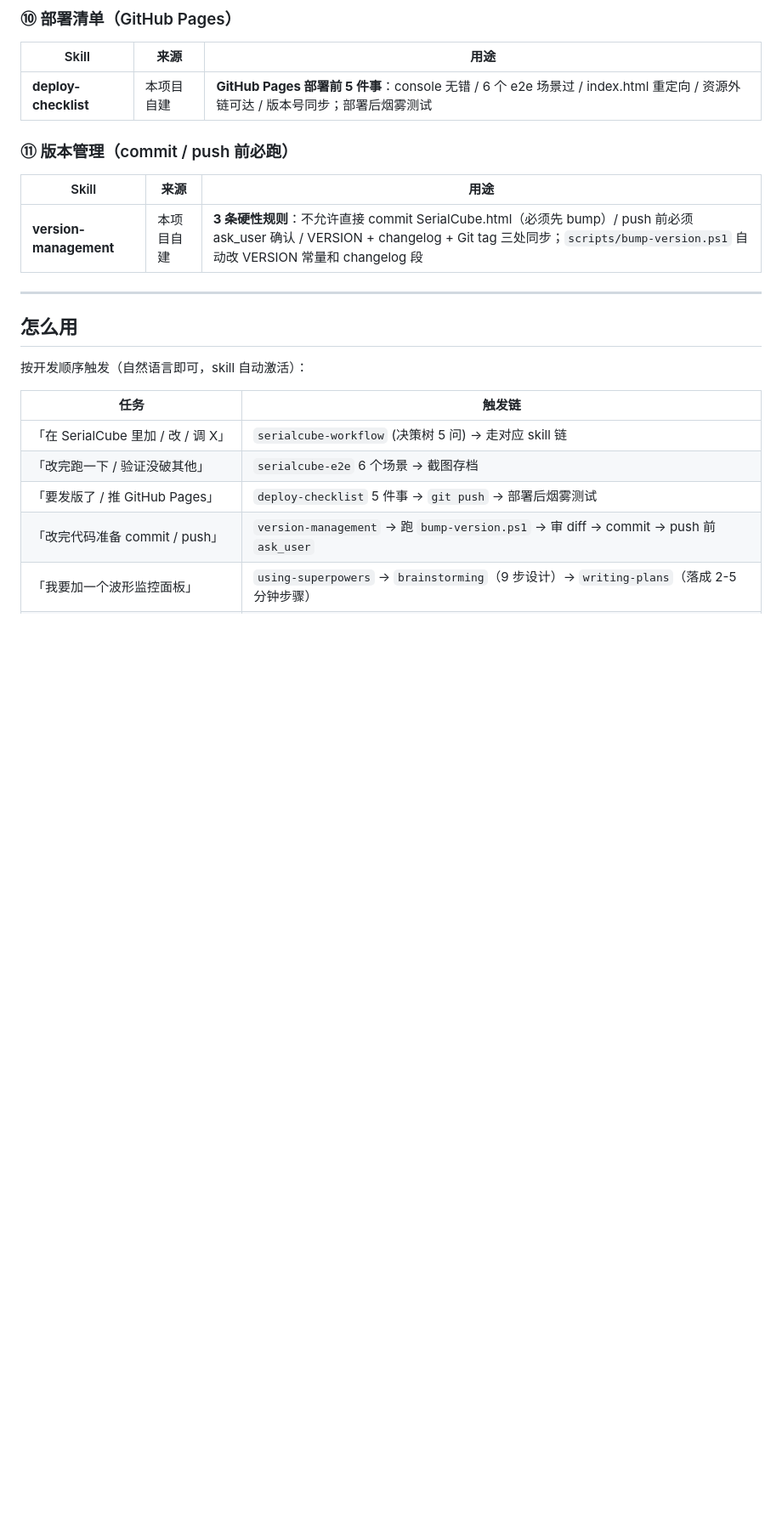
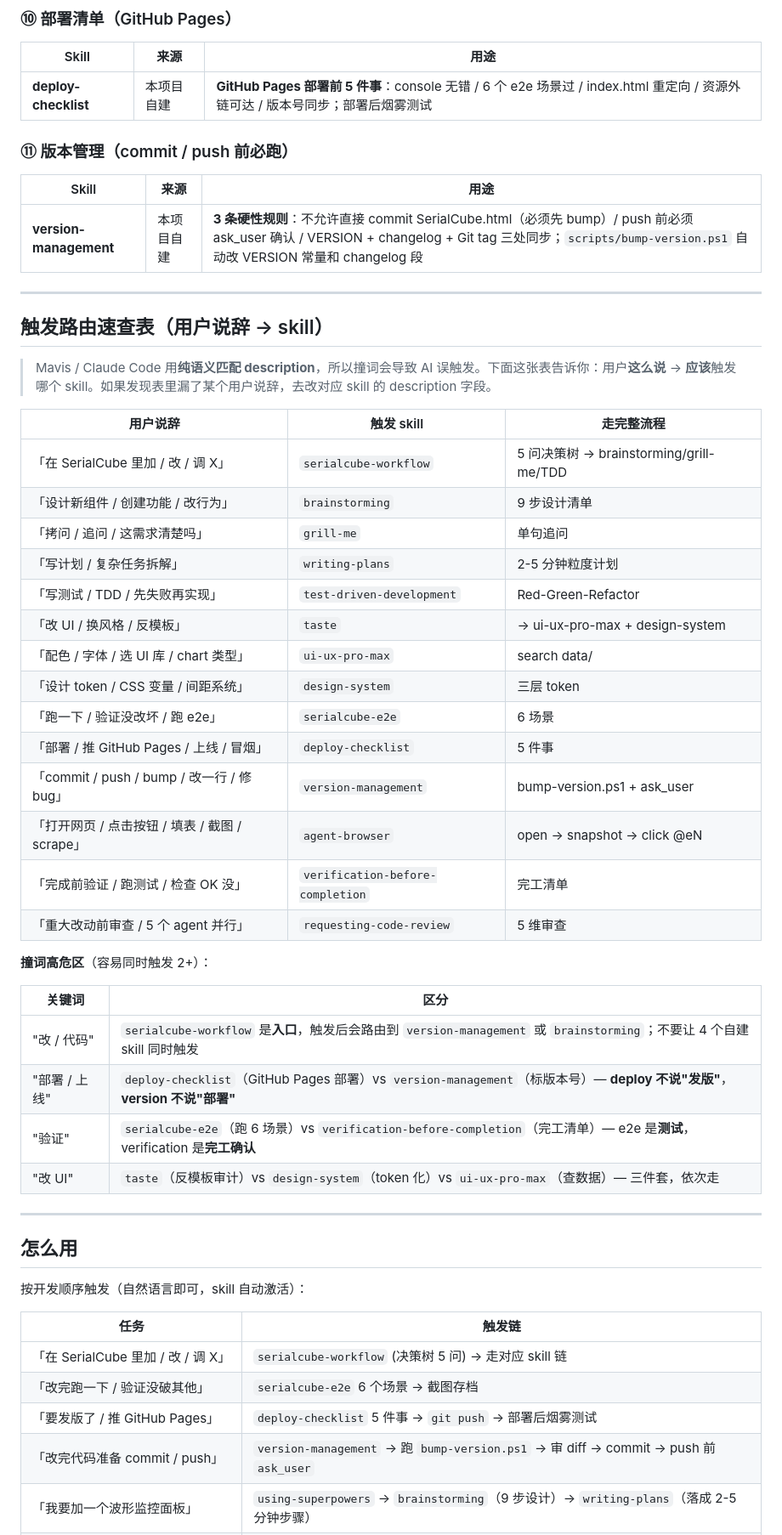
Before and after one commit to yubiediu826/SerialCubeWeb, a Markdown page: .minimax/skills/README.md, the part around the change. Shown at 85% size. Drawn GitHub-style; blank space fills up the shorter version.

Commit message:
perf(skills): 精简 ui-ux-pro-max + agent-browser 描述, 增加 README 路由表

```diff
--- a/.minimax/skills/README.md
+++ b/.minimax/skills/README.md
@@ -110,6 +110,38 @@ agent-browser snapshot -i --json    # 4. 每次页面变都重 snapshot（ref
 | Skill | 来源 | 用途 |
 |-------|------|------|
 | **version-management** | 本项目自建 | **3 条硬性规则**：不允许直接 commit SerialCube.html（必须先 bump）/ push 前必须 ask_user 确认 / VERSION + changelog + Git tag 三处同步；`scripts/bump-version.ps1` 自动改 VERSION 常量和 changelog 段 |
+
+---
+
+## 触发路由速查表（用户说辞 → skill）
+
+> Mavis / Claude Code 用**纯语义匹配 description**，所以撞词会导致 AI 误触发。下面这张表告诉你：用户**这么说** → **应该**触发哪个 skill。如果发现表里漏了某个用户说辞，去改对应 skill 的 description 字段。
+
+| 用户说辞 | 触发 skill | 走完整流程 |
+|---------|-----------|-----------|
+| 「在 SerialCube 里加 / 改 / 调 X」 | `serialcube-workflow` | 5 问决策树 → brainstorming/grill-me/TDD |
+| 「设计新组件 / 创建功能 / 改行为」 | `brainstorming` | 9 步设计清单 |
+| 「拷问 / 追问 / 这需求清楚吗」 | `grill-me` | 单句追问 |
+| 「写计划 / 复杂任务拆解」 | `writing-plans` | 2-5 分钟粒度计划 |
+| 「写测试 / TDD / 先失败再实现」 | `test-driven-development` | Red-Green-Refactor |
+| 「改 UI / 换风格 / 反模板」 | `taste` | → ui-ux-pro-max + design-system |
+| 「配色 / 字体 / 选 UI 库 / chart 类型」 | `ui-ux-pro-max` | search data/ |
+| 「设计 token / CSS 变量 / 间距系统」 | `design-system` | 三层 token |
+| 「跑一下 / 验证没改坏 / 跑 e2e」 | `serialcube-e2e` | 6 场景 |
+| 「部署 / 推 GitHub Pages / 上线 / 冒烟」 | `deploy-checklist` | 5 件事 |
+| 「commit / push / bump / 改一行 / 修 bug」 | `version-management` | bump-version.ps1 + ask_user |
+| 「打开网页 / 点击按钮 / 填表 / 截图 / scrape」 | `agent-browser` | open → snapshot → click @eN |
+| 「完成前验证 / 跑测试 / 检查 OK 没」 | `verification-before-completion` | 完工清单 |
+| 「重大改动前审查 / 5 个 agent 并行」 | `requesting-code-review` | 5 维审查 |
+
+**撞词高危区**（容易同时触发 2+）：
+
+| 关键词 | 区分 |
+|--------|------|
+| "改 / 代码" | `serialcube-workflow` 是**入口**，触发后会路由到 `version-management` 或 `brainstorming`；不要让 4 个自建 skill 同时触发 |
+| "部署 / 上线" | `deploy-checklist`（GitHub Pages 部署）vs `version-management`（标版本号）— **deploy 不说"发版"**，**version 不说"部署"** |
+| "验证" | `serialcube-e2e`（跑 6 场景）vs `verification-before-completion`（完工清单）— e2e 是**测试**，verification 是**完工确认** |
+| "改 UI" | `taste`（反模板审计）vs `design-system`（token 化）vs `ui-ux-pro-max`（查数据）— 三件套，依次走 |
 
 ---
 
```
Also changed, not shown: 2 other files.
